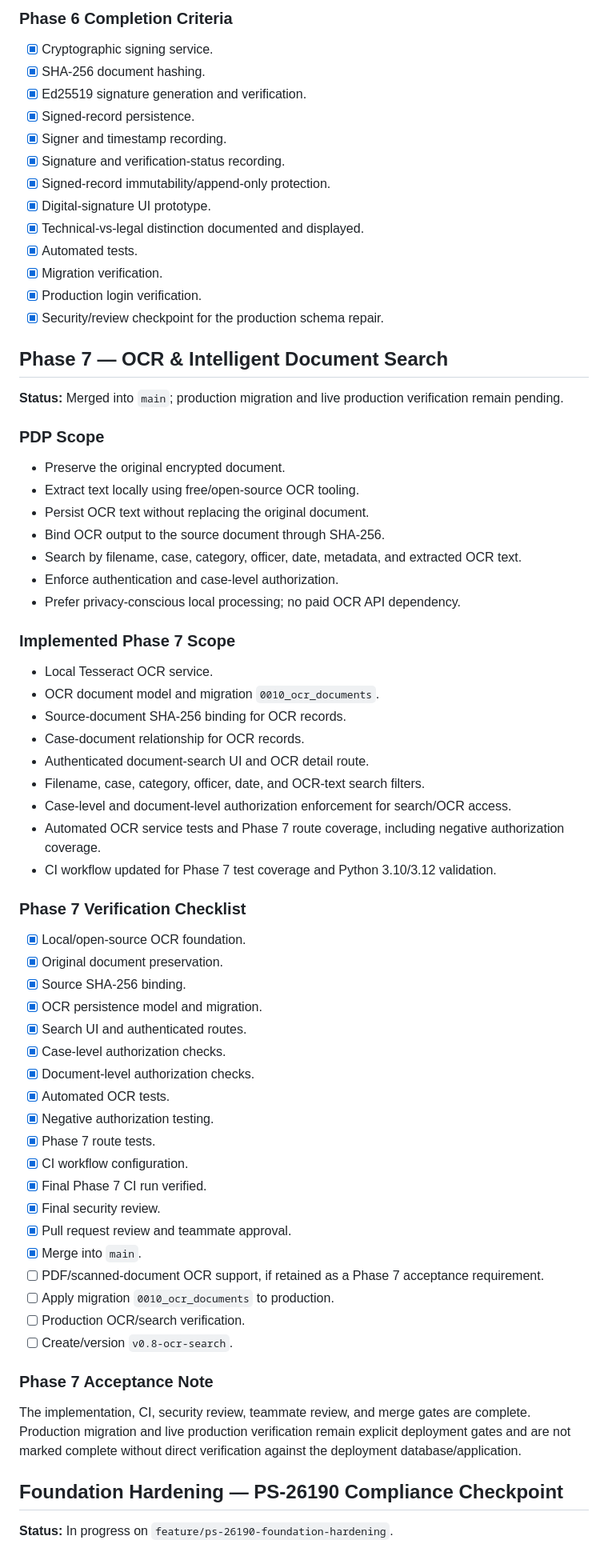
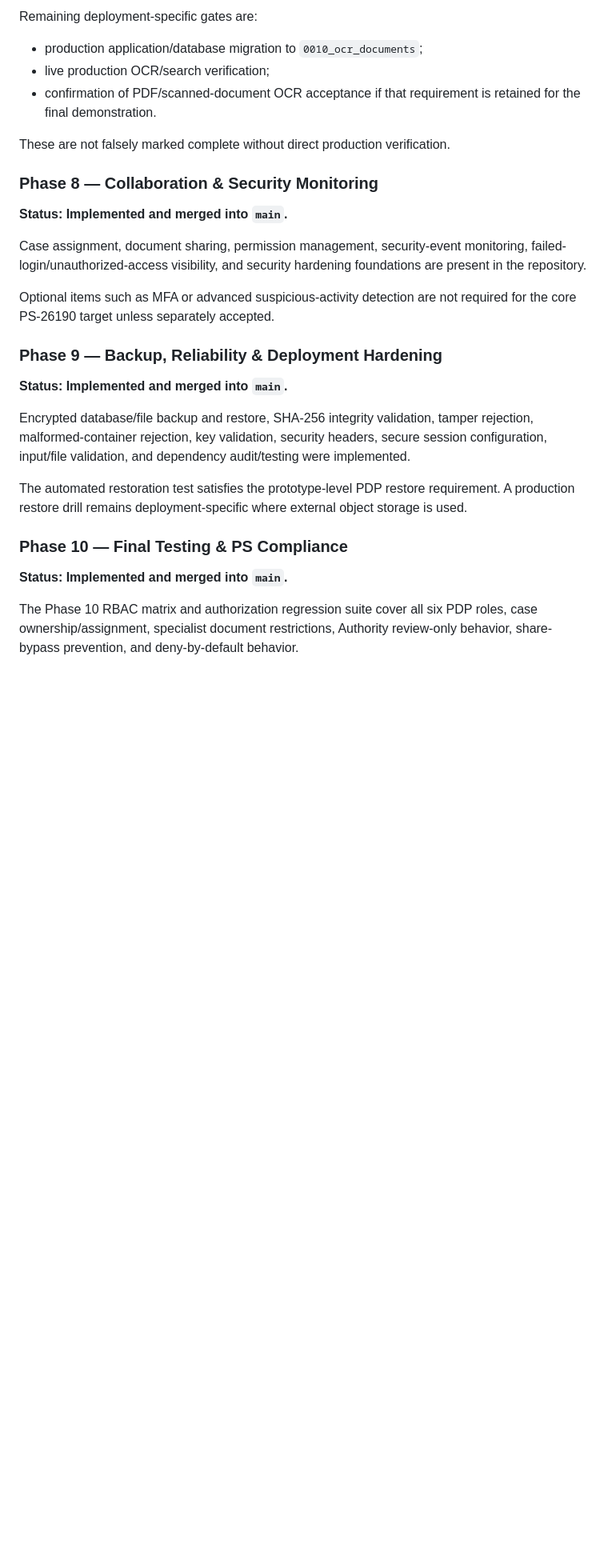
Before and after one commit to 1Y20ash/SecureCloudStorage, a Markdown page: DEVELOPMENT_LOG.md, the part around one of its changes. Shown at 80% size. Drawn GitHub-style; blank space fills up the shorter version.

Commit message:
docs: reconcile development log with PS-26190 status

```diff
--- a/DEVELOPMENT_LOG.md
+++ b/DEVELOPMENT_LOG.md
@@ -54,69 +50,27 @@ Implemented investigation evidence records, controlled evidence lifecycle, custo
 
-### Phase 6 Completion Criteria
-- [x] Cryptographic signing service.
-- [x] SHA-256 document hashing.
-- [x] Ed25519 signature generation and verification.
-- [x] Signed-record persistence.
-- [x] Signer and timestamp recording.
-- [x] Signature and verification-status recording.
-- [x] Signed-record immutability/append-only protection.
-- [x] Digital-signature UI prototype.
-- [x] Technical-vs-legal distinction documented and displayed.
-- [x] Automated tests.
-- [x] Migration verification.
-- [x] Production login verification.
-- [x] Security/review checkpoint for the production schema repair.
+Remaining deployment-specific gates are:
+- production application/database migration to `0010_ocr_documents`;
+- live production OCR/search verification;
+- confirmation of PDF/scanned-document OCR acceptance if that requirement is retained for the final demonstration.
 
-## Phase 7 — OCR & Intelligent Document Search
+These are not falsely marked complete without direct production verification.
 
-**Status:** Merged into `main`; production migration and live production verification remain pending.
+### Phase 8 — Collaboration & Security Monitoring
+**Status: Implemented and merged into `main`.**
 
-### PDP Scope
-- Preserve the original encrypted document.
-- Extract text locally using free/open-source OCR tooling.
-- Persist OCR text without replacing the original document.
-- Bind OCR output to the source document through SHA-256.
-- Search by filename, case, category, officer, date, metadata, and extracted OCR text.
-- Enforce authentication and case-level authorization.
-- Prefer privacy-conscious local processing; no paid OCR API dependency.
+Case assignment, document sharing, permission management, security-event monitoring, failed-login/unauthorized-access visibility, and security hardening foundations are present in the repository.
 
-### Implemented Phase 7 Scope
-- Local Tesseract OCR service.
-- OCR document model and migration `0010_ocr_documents`.
-- Source-document SHA-256 binding for OCR records.
-- Case-document relationship for OCR records.
-- Authenticated document-search UI and OCR detail route.
-- Filename, case, category, officer, date, and OCR-text search filters.
-- Case-level and document-level authorization enforcement for search/OCR access.
-- Automated OCR service tests and Phase 7 route coverage, including negative authorization coverage.
-- CI workflow updated for Phase 7 test coverage and Python 3.10/3.12 validation.
+Optional items such as MFA or advanced suspicious-activity detection are not required for the core PS-26190 target unless separately accepted.
 
-### Phase 7 Verification Checklist
-- [x] Local/open-source OCR foundation.
-- [x] Original document preservation.
-- [x] Source SHA-256 binding.
-- [x] OCR persistence model and migration.
-- [x] Search UI and authenticated routes.
-- [x] Case-level authorization checks.
-- [x] Document-level authorization checks.
-- [x] Automated OCR tests.
-- [x] Negative authorization testing.
-- [x] Phase 7 route tests.
-- [x] CI workflow configuration.
-- [x] Final Phase 7 CI run verified.
-- [x] Final security review.
-- [x] Pull request review and teammate approval.
-- [x] Merge into `main`.
-- [ ] PDF/scanned-document OCR support, if retained as a Phase 7 acceptance requirement.
-- [ ] Apply migration `0010_ocr_documents` to production.
-- [ ] Production OCR/search verification.
-- [ ] Create/version `v0.8-ocr-search`.
+### Phase 9 — Backup, Reliability & Deployment Hardening
+**Status: Implemented and merged into `main`.**
 
-### Phase 7 Acceptance Note
+Encrypted database/file backup and restore, SHA-256 integrity validation, tamper rejection, malformed-container rejection, key validation, security headers, secure session configuration, input/file validation, and dependency audit/testing were implemented.
 
-The implementation, CI, security review, teammate review, and merge gates are complete. Production migration and live production verification remain explicit deployment gates and are not marked complete without direct verification against the deployment database/application.
+The automated restoration test satisfies the prototype-level PDP restore requirement. A production restore drill remains deployment-specific where external object storage is used.
 
-## Foundation Hardening — PS-26190 Compliance Checkpoint
+### Phase 10 — Final Testing & PS Compliance
+**Status: Implemented and merged into `main`.**
 
-**Status:** In progress on `feature/ps-26190-foundation-hardening`.
+The Phase 10 RBAC matrix and authorization regression suite cover all six PDP roles, case ownership/assignment, specialist document restrictions, Authority review-only behavior, share-bypass prevention, and deny-by-default behavior.
 
```
Also changed, not shown: other parts of DEVELOPMENT_LOG.md (+44 -53 lines).
